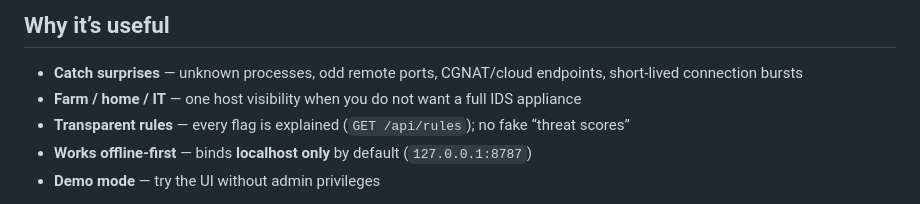
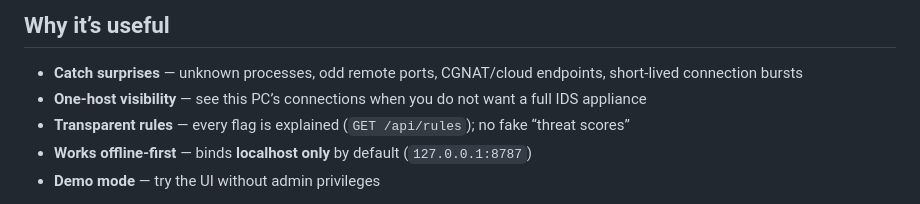
Before and after one commit to ardean1/wirelens, a Markdown page: README.md, the part around the change. Rendered like a GitHub page.

Commit message:
Remove farm/home framing from usefulness pitch

```diff
--- a/README.md
+++ b/README.md
@@ -17,7 +17,7 @@
 ## Why it’s useful
 
 - **Catch surprises** — unknown processes, odd remote ports, CGNAT/cloud endpoints, short-lived connection bursts
-- **Farm / home / IT** — one host visibility when you do not want a full IDS appliance
+- **One-host visibility** — see this PC’s connections when you do not want a full IDS appliance
 - **Transparent rules** — every flag is explained (`GET /api/rules`); no fake “threat scores”
 - **Works offline-first** — binds **localhost only** by default (`127.0.0.1:8787`)
 - **Demo mode** — try the UI without admin privileges
```
